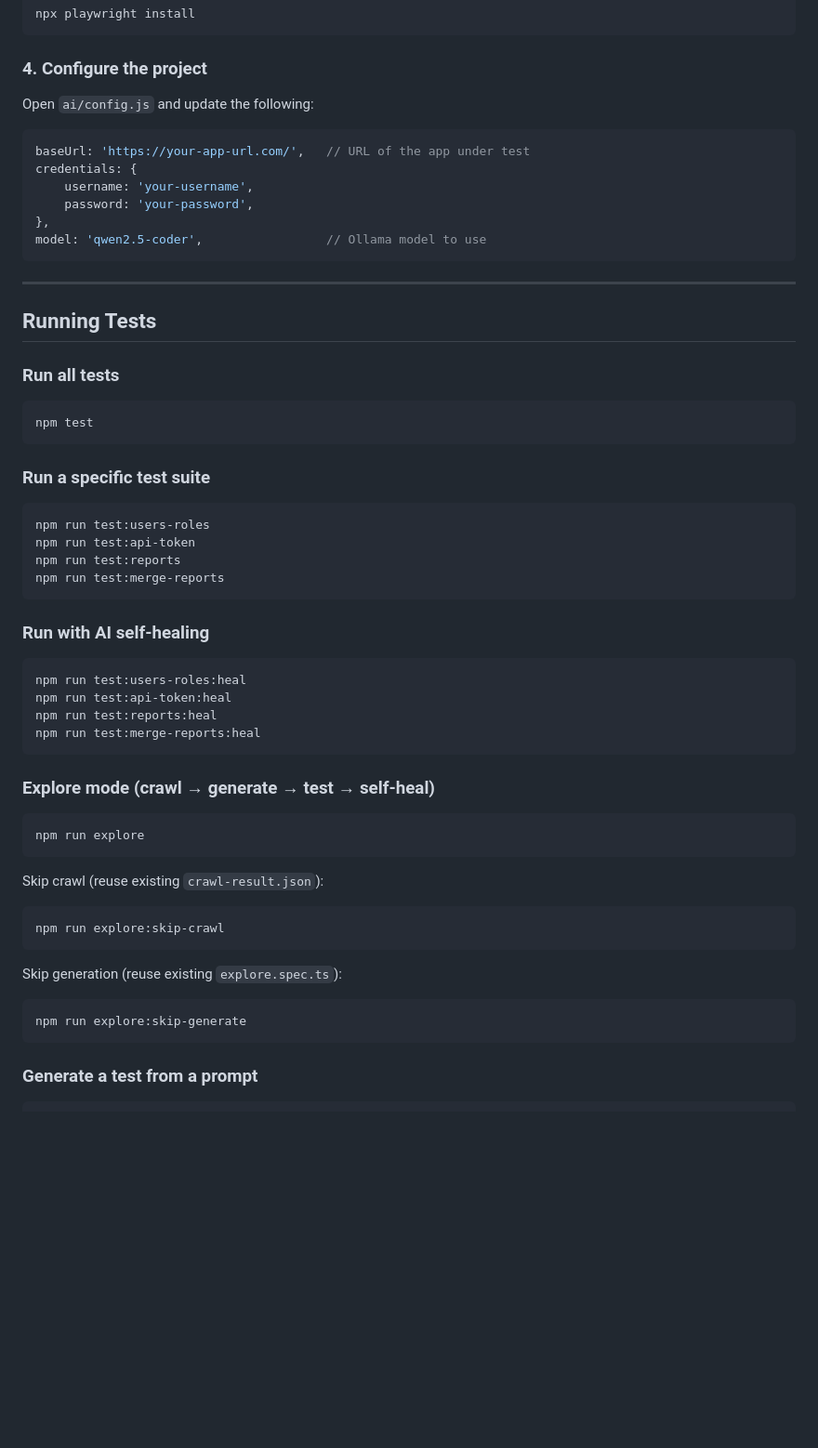
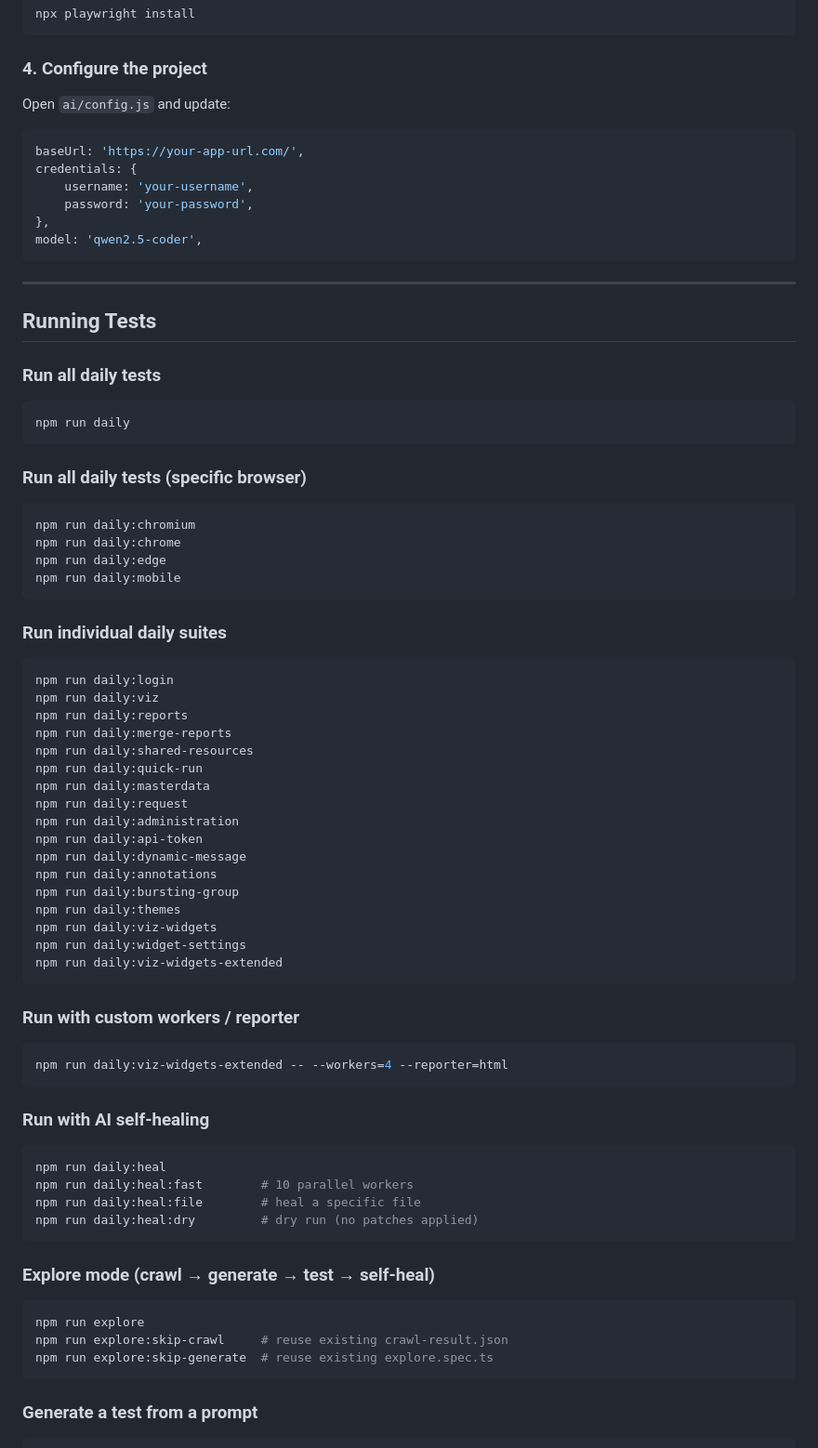
Before and after one commit to harshvardhanaiv/Automation_Test, a Markdown page: README.md, the part around one of its changes. Shown at 93% size. GitHub-like rendering; blank space fills up the shorter version.

Commit message:
HS: README UPDATE

````diff
--- a/README.md
+++ b/README.md
@@ -57,55 +55,73 @@ npx playwright install
 
 ### 4. Configure the project
 
-Open `ai/config.js` and update the following:
+Open `ai/config.js` and update:
 
 ```js
-baseUrl: 'https://your-app-url.com/',   // URL of the app under test
+baseUrl: 'https://your-app-url.com/',
 credentials: {
     username: 'your-username',
     password: 'your-password',
 },
-model: 'qwen2.5-coder',                 // Ollama model to use
+model: 'qwen2.5-coder',
 ```
 
 ---
 
 ## Running Tests
 
-### Run all tests
+### Run all daily tests
 ```bash
-npm test
+npm run daily
 ```
 
-### Run a specific test suite
+### Run all daily tests (specific browser)
 ```bash
-npm run test:users-roles
-npm run test:api-token
-npm run test:reports
-npm run test:merge-reports
+npm run daily:chromium
+npm run daily:chrome
+npm run daily:edge
+npm run daily:mobile
+```
+
+### Run individual daily suites
+```bash
+npm run daily:login
+npm run daily:viz
+npm run daily:reports
+npm run daily:merge-reports
+npm run daily:shared-resources
+npm run daily:quick-run
+npm run daily:masterdata
+npm run daily:request
+npm run daily:administration
+npm run daily:api-token
+npm run daily:dynamic-message
+npm run daily:annotations
+npm run daily:bursting-group
+npm run daily:themes
+npm run daily:viz-widgets
+npm run daily:widget-settings
+npm run daily:viz-widgets-extended
+```
+
+### Run with custom workers / reporter
+```bash
+npm run daily:viz-widgets-extended -- --workers=4 --reporter=html
 ```
 
 ### Run with AI self-healing
 ```bash
-npm run test:users-roles:heal
-npm run test:api-token:heal
-npm run test:reports:heal
-npm run test:merge-reports:heal
+npm run daily:heal
+npm run daily:heal:fast        # 10 parallel workers
+npm run daily:heal:file        # heal a specific file
+npm run daily:heal:dry         # dry run (no patches applied)
 ```
 
 ### Explore mode (crawl → generate → test → self-heal)
 ```bash
 npm run explore
-```
-
-Skip crawl (reuse existing `crawl-result.json`):
-```bash
-npm run explore:skip-crawl
-```
-
-Skip generation (reuse existing `explore.spec.ts`):
-```bash
-npm run explore:skip-generate
+npm run explore:skip-crawl     # reuse existing crawl-result.json
+npm run explore:skip-generate  # reuse existing explore.spec.ts
 ```
 
 ### Generate a test from a prompt
````
Also changed, not shown: other parts of README.md (+96 -27 lines).
